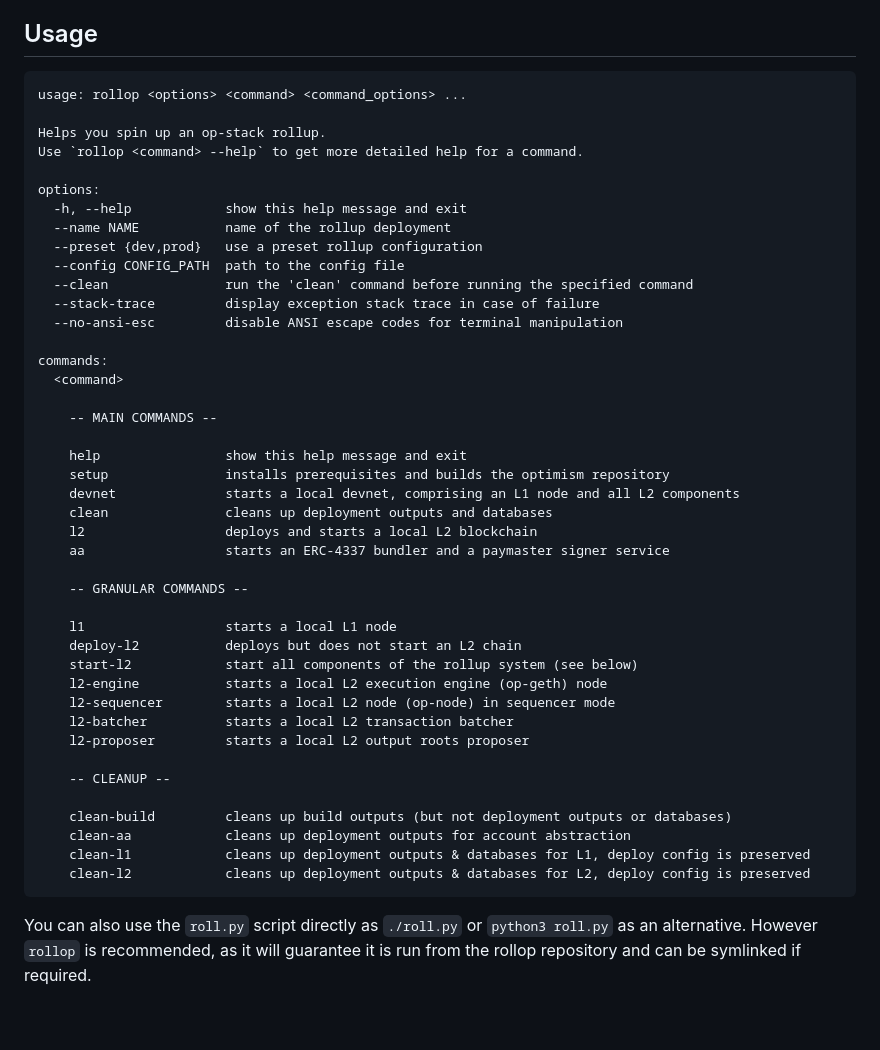
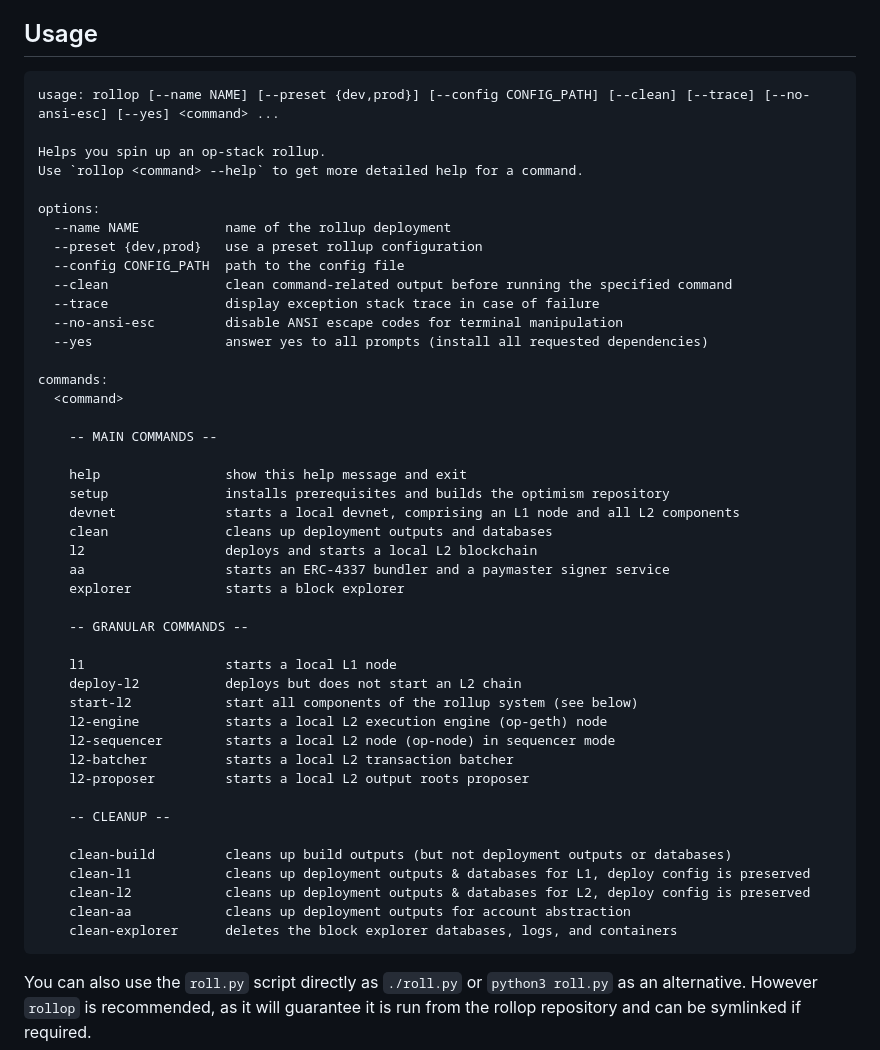
Before and after one commit to 0xFableOrg/roll-op, a Markdown page: README.md, the part around the change. Rendered like a GitHub page; blank space fills up the shorter version.

Commit message:
update readme help

````diff
--- a/README.md
+++ b/README.md
@@ -52,19 +52,19 @@ always for your permission before installing anything outside the current direct
 ## Usage
 
 ```
-usage: rollop <options> <command> <command_options> ...
+usage: rollop [--name NAME] [--preset {dev,prod}] [--config CONFIG_PATH] [--clean] [--trace] [--no-ansi-esc] [--yes] <command> ...
 
 Helps you spin up an op-stack rollup.
 Use `rollop <command> --help` to get more detailed help for a command.
 
 options:
-  -h, --help            show this help message and exit
   --name NAME           name of the rollup deployment
   --preset {dev,prod}   use a preset rollup configuration
   --config CONFIG_PATH  path to the config file
-  --clean               run the 'clean' command before running the specified command
-  --stack-trace         display exception stack trace in case of failure
+  --clean               clean command-related output before running the specified command
+  --trace               display exception stack trace in case of failure
   --no-ansi-esc         disable ANSI escape codes for terminal manipulation
+  --yes                 answer yes to all prompts (install all requested dependencies)
 
 commands:
   <command>
@@ -77,6 +77,7 @@ commands:
     clean               cleans up deployment outputs and databases
     l2                  deploys and starts a local L2 blockchain
     aa                  starts an ERC-4337 bundler and a paymaster signer service
+    explorer            starts a block explorer
 
     -- GRANULAR COMMANDS --
 
@@ -91,9 +92,10 @@ commands:
     -- CLEANUP --
 
     clean-build         cleans up build outputs (but not deployment outputs or databases)
-    clean-aa            cleans up deployment outputs for account abstraction
     clean-l1            cleans up deployment outputs & databases for L1, deploy config is preserved
     clean-l2            cleans up deployment outputs & databases for L2, deploy config is preserved
+    clean-aa            cleans up deployment outputs for account abstraction
+    clean-explorer      deletes the block explorer databases, logs, and containers
 ```
 
 You can also use the `roll.py` script directly as `./roll.py` or `python3 roll.py`  as an
````
